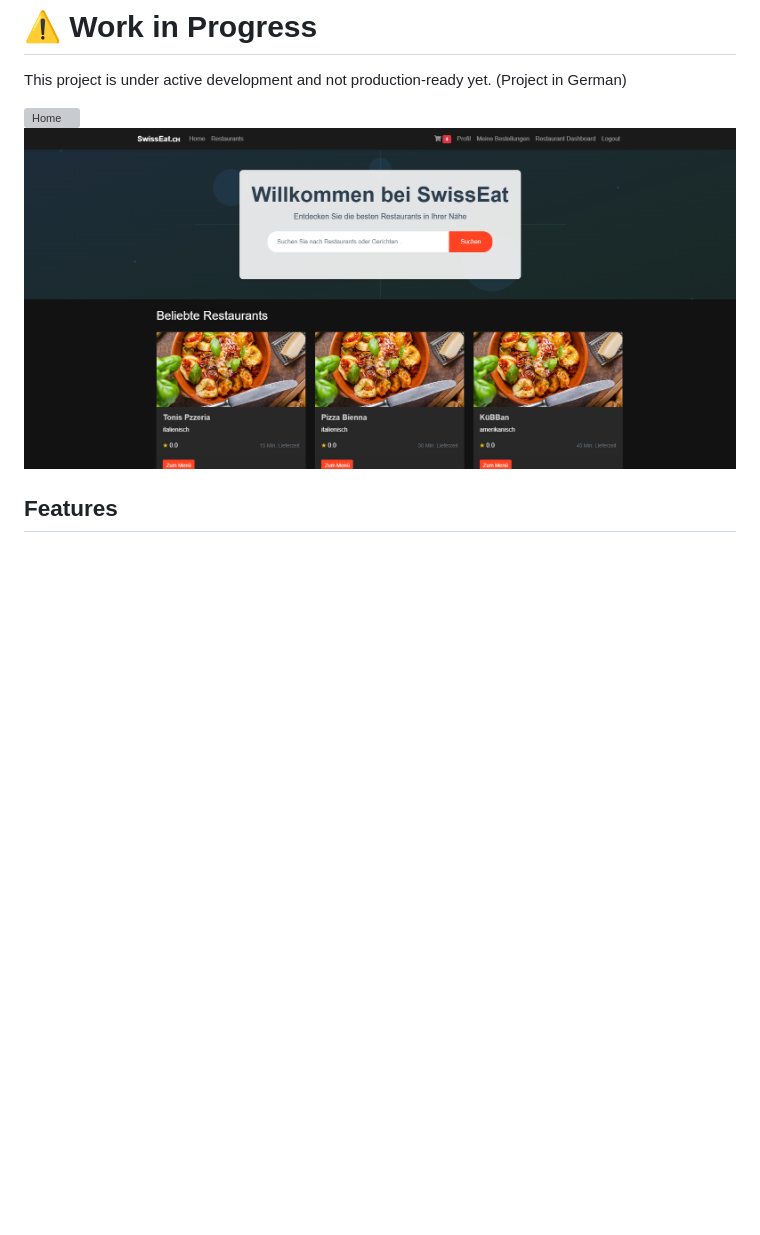
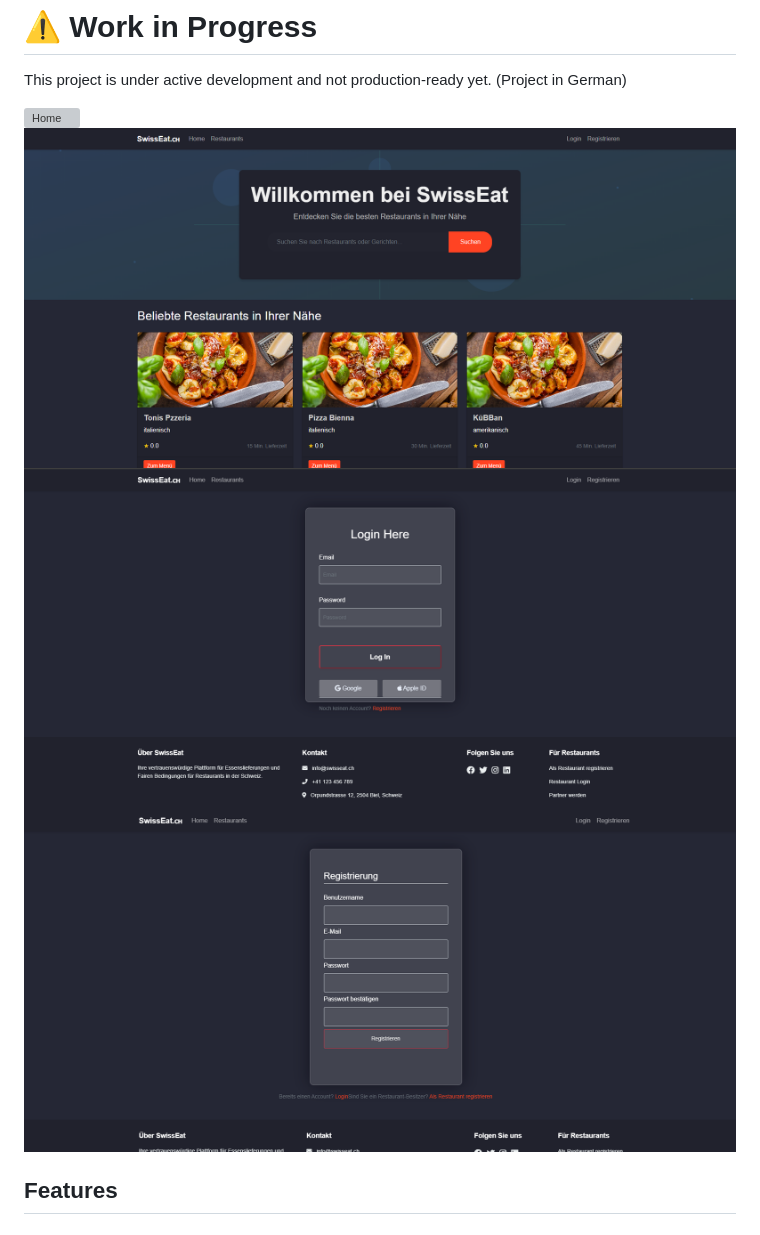
Before and after one commit to FunlightStudios/Food-Delivery-Platform, a Markdown page: README.md, the part around the change. Rendered like a GitHub page; pictures changed too: screenshot1.png, screenshot3.png (added), screenshot4.png (added); blank space fills up the shorter version; grey boxes are pictures that could not be loaded.

```diff
--- a/README.md
+++ b/README.md
@@ -7,6 +7,8 @@ This project is under active development and not production-ready yet. (Project
 
 ![Home](screenshot.png)
 ![Restaurant Dashboard](screenshot1.png)
+![Login](screenshot3.png)
+![User Registration](screenshot4.png)
 
 ## Features
 
```
Also changed, not shown: screenshot2.png, 7 other files.
